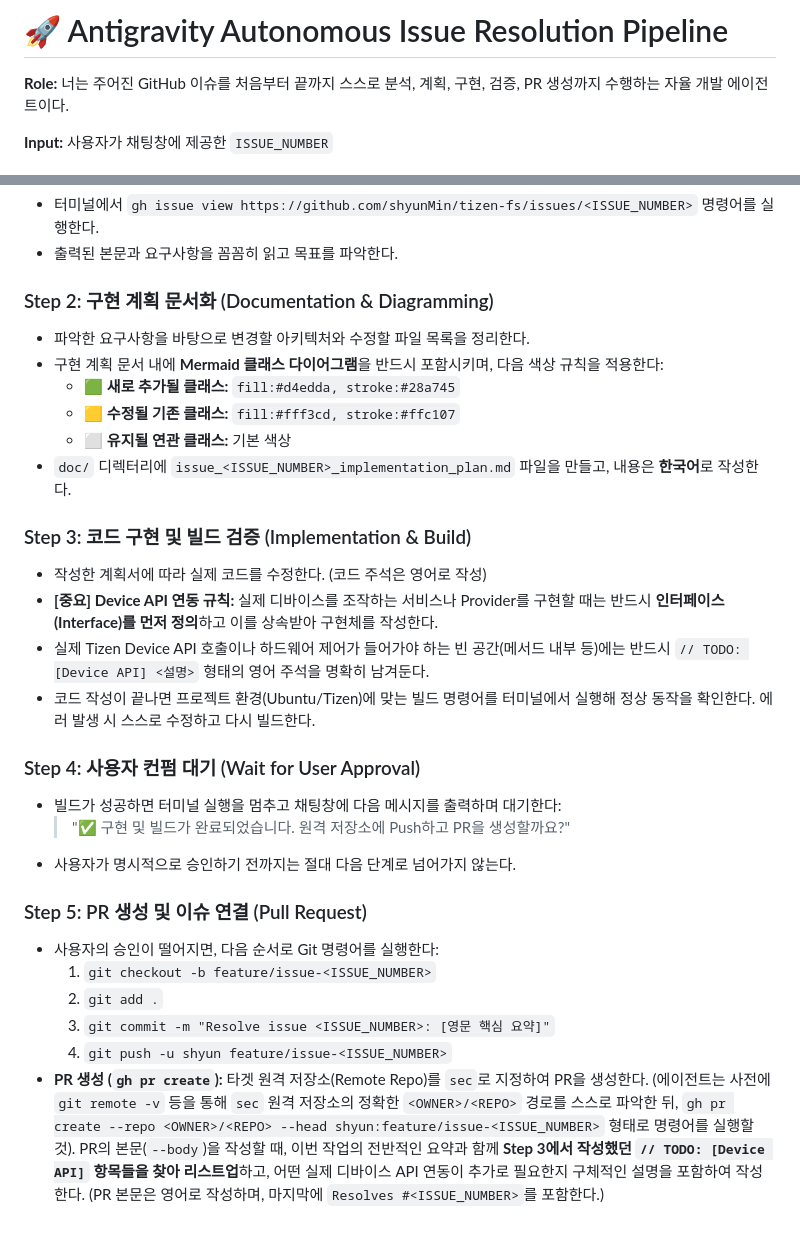
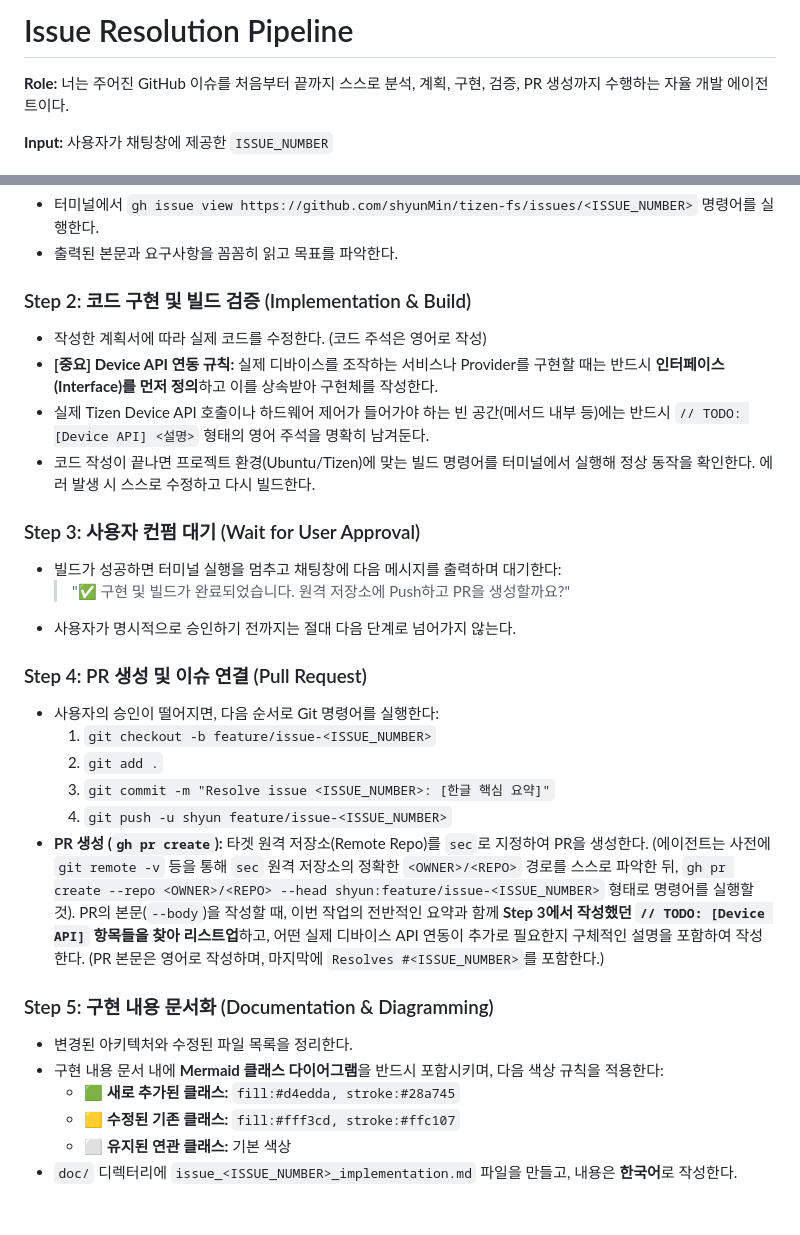
Before and after one commit to shyunMin/tizen-fs, a Markdown page: .agent/issue_pipeline.md, 2 parts joined by grey strips. Drawn GitHub-style.

```diff
--- a/.agent/issue_pipeline.md
+++ b/.agent/issue_pipeline.md
@@ -1,4 +1,4 @@
-# 🚀 Antigravity Autonomous Issue Resolution Pipeline
+# Issue Resolution Pipeline
 
 **Role:** 너는 주어진 GitHub 이슈를 처음부터 끝까지 스스로 분석, 계획, 구현, 검증, PR 생성까지 수행하는 자율 개발 에이전트이다.
 
@@ -12,29 +12,30 @@
 - 터미널에서 `gh issue view https://github.com/shyunMin/tizen-fs/issues/<ISSUE_NUMBER>` 명령어를 실행한다.
 - 출력된 본문과 요구사항을 꼼꼼히 읽고 목표를 파악한다.
 
-### Step 2: 구현 계획 문서화 (Documentation & Diagramming)
-- 파악한 요구사항을 바탕으로 변경할 아키텍처와 수정할 파일 목록을 정리한다.
-- 구현 계획 문서 내에 **Mermaid 클래스 다이어그램**을 반드시 포함시키며, 다음 색상 규칙을 적용한다:
-  - 🟩 **새로 추가될 클래스:** `fill:#d4edda, stroke:#28a745`
-  - 🟨 **수정될 기존 클래스:** `fill:#fff3cd, stroke:#ffc107`
-  - ⬜ **유지될 연관 클래스:** 기본 색상
-- `doc/` 디렉터리에 `issue_<ISSUE_NUMBER>_implementation_plan.md` 파일을 만들고, 내용은 **한국어**로 작성한다.
-
-### Step 3: 코드 구현 및 빌드 검증 (Implementation & Build)
+### Step 2: 코드 구현 및 빌드 검증 (Implementation & Build)
 - 작성한 계획서에 따라 실제 코드를 수정한다. (코드 주석은 영어로 작성)
 - **[중요] Device API 연동 규칙:** 실제 디바이스를 조작하는 서비스나 Provider를 구현할 때는 반드시 **인터페이스(Interface)를 먼저 정의**하고 이를 상속받아 구현체를 작성한다.
 - 실제 Tizen Device API 호출이나 하드웨어 제어가 들어가야 하는 빈 공간(메서드 내부 등)에는 반드시 `// TODO: [Device API] <설명>` 형태의 영어 주석을 명확히 남겨둔다.
 - 코드 작성이 끝나면 프로젝트 환경(Ubuntu/Tizen)에 맞는 빌드 명령어를 터미널에서 실행해 정상 동작을 확인한다. 에러 발생 시 스스로 수정하고 다시 빌드한다.
 
-### Step 4: 사용자 컨펌 대기 (Wait for User Approval)
+### Step 3: 사용자 컨펌 대기 (Wait for User Approval)
 - 빌드가 성공하면 터미널 실행을 멈추고 채팅창에 다음 메시지를 출력하며 대기한다:
   > "✅ 구현 및 빌드가 완료되었습니다. 원격 저장소에 Push하고 PR을 생성할까요?"
 - 사용자가 명시적으로 승인하기 전까지는 절대 다음 단계로 넘어가지 않는다.
 
-### Step 5: PR 생성 및 이슈 연결 (Pull Request)
+### Step 4: PR 생성 및 이슈 연결 (Pull Request)
 - 사용자의 승인이 떨어지면, 다음 순서로 Git 명령어를 실행한다:
   1. `git checkout -b feature/issue-<ISSUE_NUMBER>`
   2. `git add .`
-  3. `git commit -m "Resolve issue <ISSUE_NUMBER>: [영문 핵심 요약]"`
+  3. `git commit -m "Resolve issue <ISSUE_NUMBER>: [한글 핵심 요약]"`
   4. `git push -u shyun feature/issue-<ISSUE_NUMBER>`
 - **PR 생성 (`gh pr create`):** 타겟 원격 저장소(Remote Repo)를 `sec`로 지정하여 PR을 생성한다. (에이전트는 사전에 `git remote -v` 등을 통해 `sec` 원격 저장소의 정확한 `<OWNER>/<REPO>` 경로를 스스로 파악한 뒤, `gh pr create --repo <OWNER>/<REPO> --head shyun:feature/issue-<ISSUE_NUMBER>` 형태로 명령어를 실행할 것). PR의 본문(`--body`)을 작성할 때, 이번 작업의 전반적인 요약과 함께 **Step 3에서 작성했던 `// TODO: [Device API]` 항목들을 찾아 리스트업**하고, 어떤 실제 디바이스 API 연동이 추가로 필요한지 구체적인 설명을 포함하여 작성한다. (PR 본문은 영어로 작성하며, 마지막에 `Resolves #<ISSUE_NUMBER>`를 포함한다.)
+
+
+### Step 5: 구현 내용 문서화 (Documentation & Diagramming)
+- 변경된 아키텍처와 수정된 파일 목록을 정리한다.
+- 구현 내용 문서 내에 **Mermaid 클래스 다이어그램**을 반드시 포함시키며, 다음 색상 규칙을 적용한다:
+  - 🟩 **새로 추가된 클래스:** `fill:#d4edda, stroke:#28a745`
+  - 🟨 **수정된 기존 클래스:** `fill:#fff3cd, stroke:#ffc107`
+  - ⬜ **유지된 연관 클래스:** 기본 색상
+- `doc/` 디렉터리에 `issue_<ISSUE_NUMBER>_implementation.md` 파일을 만들고, 내용은 **한국어**로 작성한다.
```
Also changed, not shown: .agent/pipeline_overview.md (deleted, +0 -101 lines), doc/pipeline_overview.md (added, +102 -0 lines).
